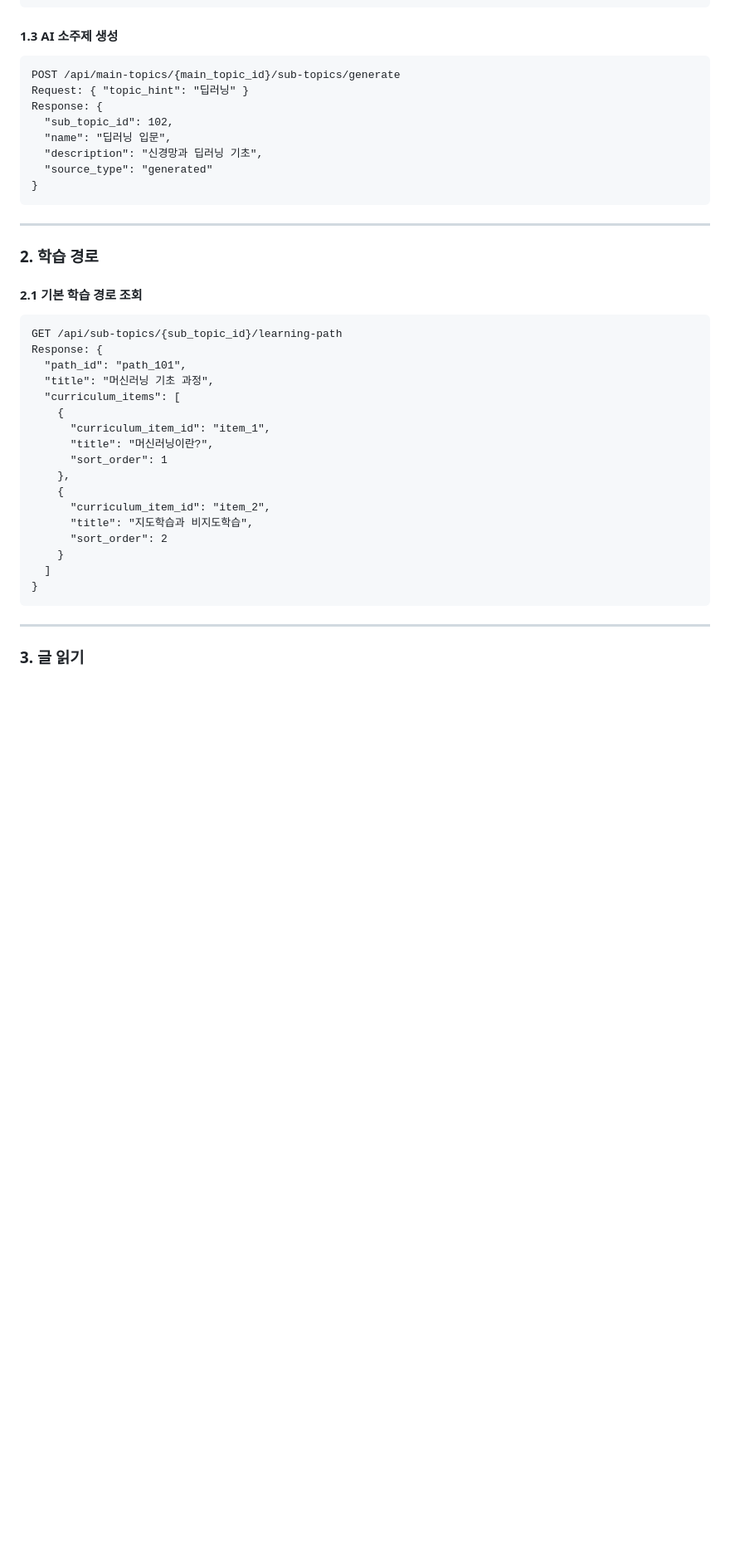
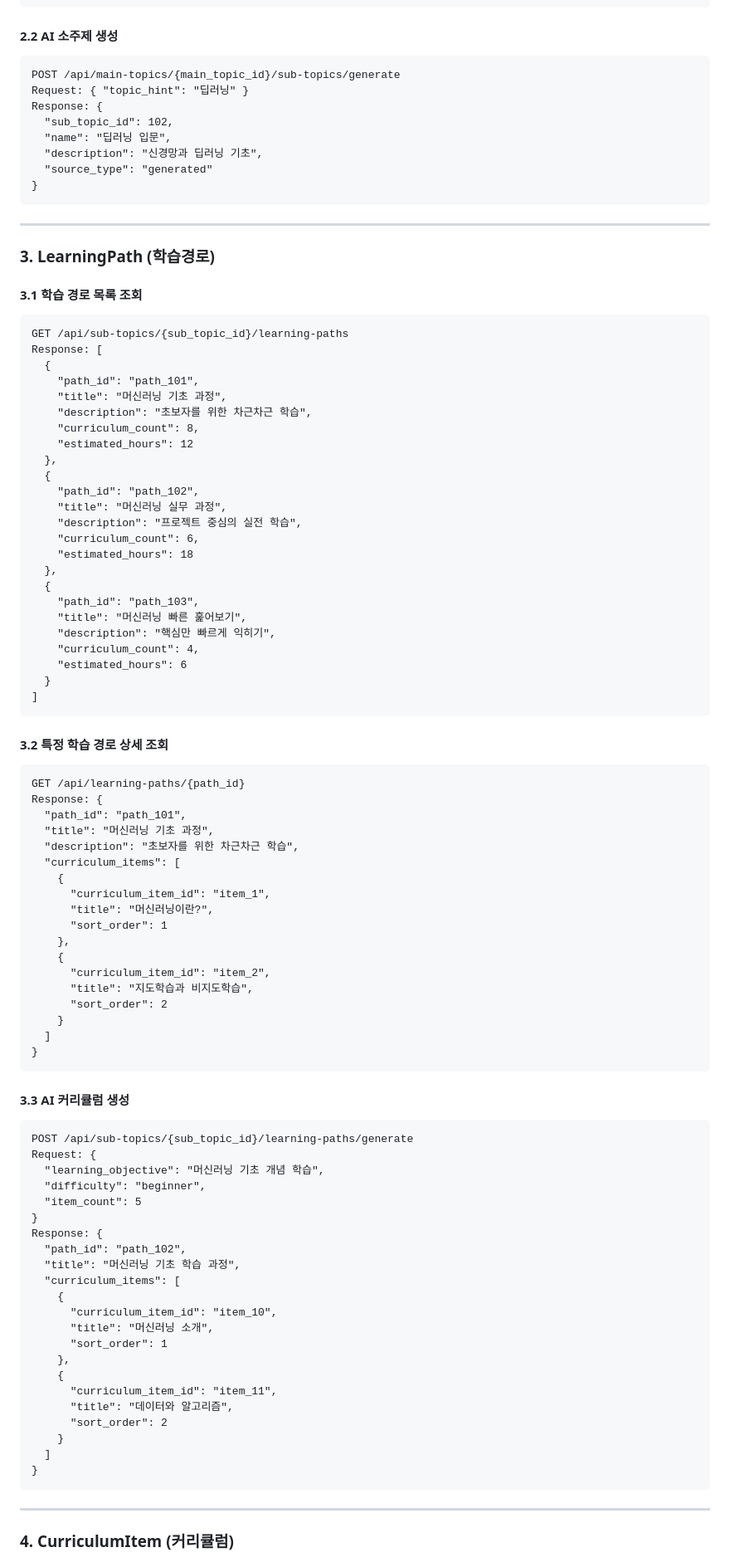
Before and after one commit to als8921/InfoU-backend, a Markdown page: docs/API_DESIGN.md, the part around one of its changes. Shown at 83% size. Rendered like a GitHub page; blank space fills up the shorter version.

````diff
--- a/docs/API_DESIGN.md
+++ b/docs/API_DESIGN.md
@@ -67,7 +81,7 @@ Response: [
 ]
 ```
 
-#### 1.3 AI 소주제 생성
+#### 2.2 AI 소주제 생성
 
 ```
 POST /api/main-topics/{main_topic_id}/sub-topics/generate
@@ -82,15 +96,45 @@ Response: {
 
 ---
 
-### 2. 학습 경로
+### 3. LearningPath (학습경로)
 
-#### 2.1 기본 학습 경로 조회
+#### 3.1 학습 경로 목록 조회
 
 ```
-GET /api/sub-topics/{sub_topic_id}/learning-path
+GET /api/sub-topics/{sub_topic_id}/learning-paths
+Response: [
+  {
+    "path_id": "path_101",
+    "title": "머신러닝 기초 과정",
+    "description": "초보자를 위한 차근차근 학습",
+    "curriculum_count": 8,
+    "estimated_hours": 12
+  },
+  {
+    "path_id": "path_102",
+    "title": "머신러닝 실무 과정",
+    "description": "프로젝트 중심의 실전 학습",
+    "curriculum_count": 6,
+    "estimated_hours": 18
+  },
+  {
+    "path_id": "path_103",
+    "title": "머신러닝 빠른 훑어보기",
+    "description": "핵심만 빠르게 익히기",
+    "curriculum_count": 4,
+    "estimated_hours": 6
+  }
+]
+```
+
+#### 3.2 특정 학습 경로 상세 조회
+
+```
+GET /api/learning-paths/{path_id}
 Response: {
   "path_id": "path_101",
   "title": "머신러닝 기초 과정",
+  "description": "초보자를 위한 차근차근 학습",
   "curriculum_items": [
     {
       "curriculum_item_id": "item_1",
@@ -106,7 +150,34 @@ Response: {
 }
 ```
 
+#### 3.3 AI 커리큘럼 생성
+
+```
+POST /api/sub-topics/{sub_topic_id}/learning-paths/generate
+Request: {
+  "learning_objective": "머신러닝 기초 개념 학습",
+  "difficulty": "beginner",
+  "item_count": 5
+}
+Response: {
+  "path_id": "path_102",
+  "title": "머신러닝 기초 학습 과정",
+  "curriculum_items": [
+    {
+      "curriculum_item_id": "item_10",
+      "title": "머신러닝 소개",
+      "sort_order": 1
+    },
+    {
+      "curriculum_item_id": "item_11",
+      "title": "데이터와 알고리즘",
+      "sort_order": 2
+    }
+  ]
+}
+```
+
 ---
 
-### 3. 글 읽기
+### 4. CurriculumItem (커리큘럼)
 
````
Also changed, not shown: other parts of docs/API_DESIGN.md (+151 -29 lines).
